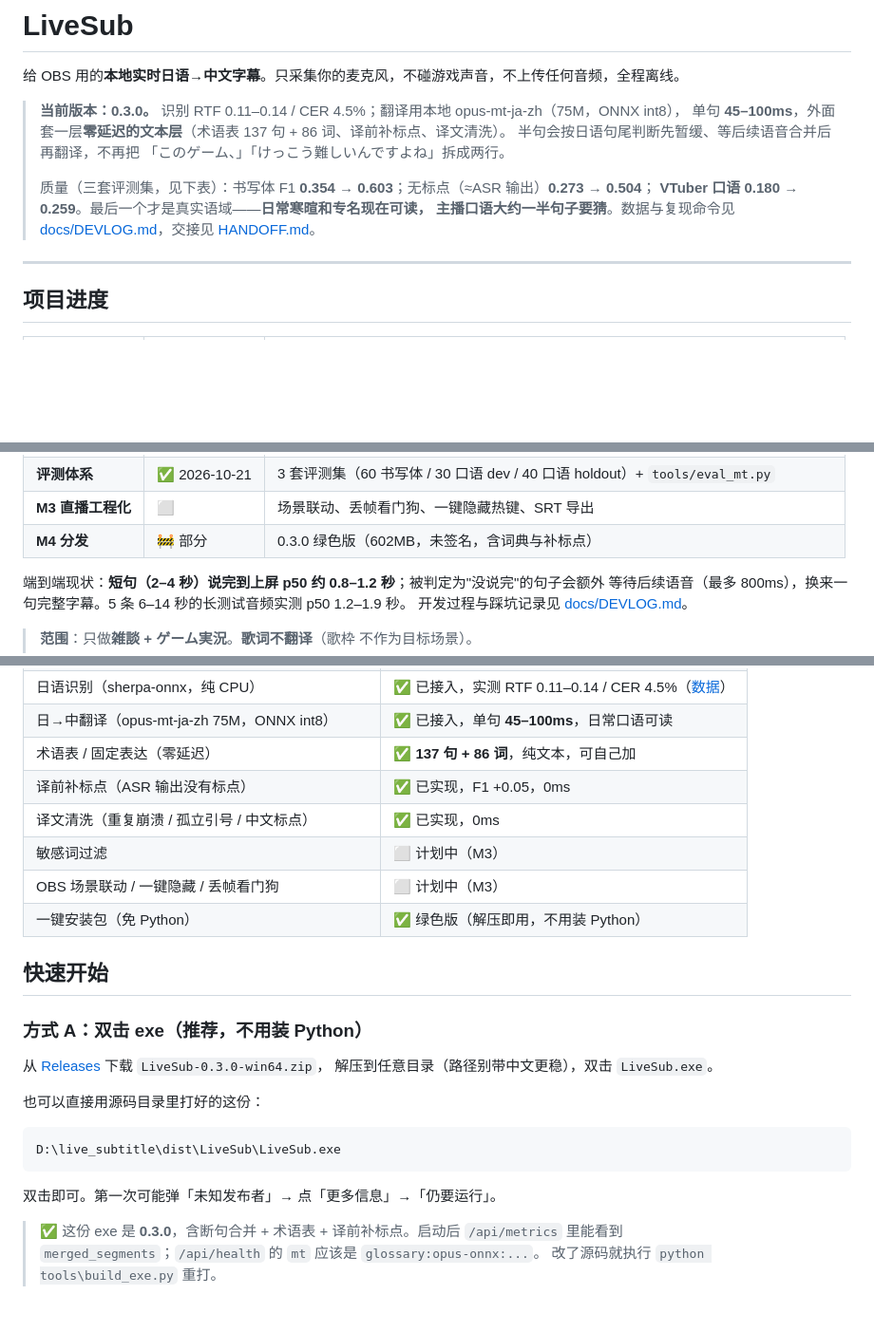
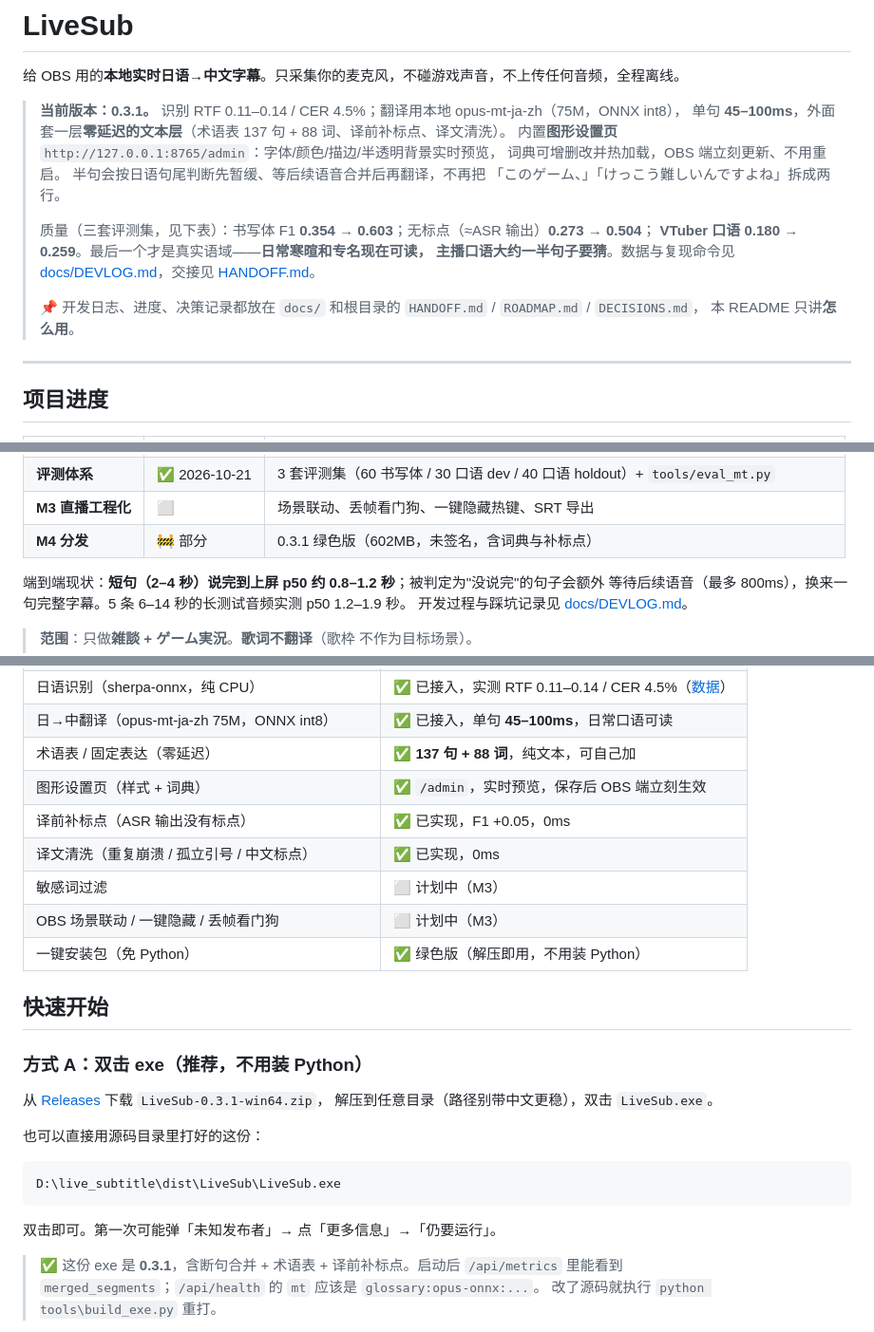
Before and after one commit to zgrg29/live_subtitle, a Markdown page: README.md, 3 parts joined by grey strips. Shown at 95% size. Drawn GitHub-style; blank space fills up the shorter version.

Commit message:
docs: 0.3.1 收尾文档（README/HANDOFF/DEVLOG）
- README 更新到 0.3.1：设置页、137+88 词库、特性表加"图形设置页"
- README 顶部注明：开发日志/进度/决策已移出，README 只讲怎么用
- DEVLOG 补 0.3.1 交付清单 + 下一轮日语化任务
- HANDOFF 更新版本与下一步（日语化排第一，附实现建议）

```diff
--- a/README.md
+++ b/README.md
@@ -2,14 +2,19 @@
 
 给 OBS 用的**本地实时日语→中文字幕**。只采集你的麦克风，不碰游戏声音，不上传任何音频，全程离线。
 
-> **当前版本：0.3.0。** 识别 RTF 0.11–0.14 / CER 4.5%；翻译用本地 opus-mt-ja-zh（75M，ONNX int8），
-> 单句 **45–100ms**，外面套一层**零延迟的文本层**（术语表 137 句 + 86 词、译前补标点、译文清洗）。
+> **当前版本：0.3.1。** 识别 RTF 0.11–0.14 / CER 4.5%；翻译用本地 opus-mt-ja-zh（75M，ONNX int8），
+> 单句 **45–100ms**，外面套一层**零延迟的文本层**（术语表 137 句 + 88 词、译前补标点、译文清洗）。
+> 内置**图形设置页** `http://127.0.0.1:8765/admin`：字体/颜色/描边/半透明背景实时预览，
+> 词典可增删改并热加载，OBS 端立刻更新、不用重启。
 > 半句会按日语句尾判断先暂缓、等后续语音合并后再翻译，不再把
 > 「このゲーム、」「けっこう難しいんですよね」拆成两行。
 >
 > 质量（三套评测集，见下表）：书写体 F1 **0.354 → 0.603**；无标点（≈ASR 输出）**0.273 → 0.504**；
 > **VTuber 口语 0.180 → 0.259**。最后一个才是真实语域——**日常寒暄和专名现在可读，
 > 主播口语大约一半句子要猜**。数据与复现命令见 [docs/DEVLOG.md](docs/DEVLOG.md)，交接见 [HANDOFF.md](HANDOFF.md)。
+>
+> 📌 开发日志、进度、决策记录都放在 `docs/` 和根目录的 `HANDOFF.md` / `ROADMAP.md` / `DECISIONS.md`，
+> 本 README 只讲**怎么用**。
 
 ---
 
@@ -25,6 +30,6 @@
 | **评测体系** | ✅ 2026-10-21 | 3 套评测集（60 书写体 / 30 口语 dev / 40 口语 holdout）+ `tools/eval_mt.py` |
 | **M3 直播工程化** | ⬜ | 场景联动、丢帧看门狗、一键隐藏热键、SRT 导出 |
-| **M4 分发** | 🚧 部分 | 0.3.0 绿色版（602MB，未签名，含词典与补标点） |
+| **M4 分发** | 🚧 部分 | 0.3.1 绿色版（602MB，未签名，含词典与补标点） |
 
 端到端现状：**短句（2–4 秒）说完到上屏 p50 约 0.8–1.2 秒**；被判定为"没说完"的句子会额外
 等待后续语音（最多 800ms），换来一句完整字幕。5 条 6–14 秒的长测试音频实测 p50 1.2–1.9 秒。
@@ -63,7 +68,8 @@
 | 预排版模式（不推流也能调样式） | ✅ 已实现 |
 | 日语识别（sherpa-onnx，纯 CPU） | ✅ 已接入，实测 RTF 0.11–0.14 / CER 4.5%（[数据](docs/bench-asr.md)） |
 | 日→中翻译（opus-mt-ja-zh 75M，ONNX int8） | ✅ 已接入，单句 **45–100ms**，日常口语可读 |
-| 术语表 / 固定表达（零延迟） | ✅ **137 句 + 86 词**，纯文本，可自己加 |
+| 术语表 / 固定表达（零延迟） | ✅ **137 句 + 88 词**，纯文本，可自己加 |
+| 图形设置页（样式 + 词典） | ✅ `/admin`，实时预览，保存后 OBS 端立刻生效 |
 | 译前补标点（ASR 输出没有标点） | ✅ 已实现，F1 +0.05，0ms |
 | 译文清洗（重复崩溃 / 孤立引号 / 中文标点） | ✅ 已实现，0ms |
 | 敏感词过滤 | ⬜ 计划中（M3） |
@@ -74,7 +80,7 @@
 
 ### 方式 A：双击 exe（推荐，不用装 Python）
 
-从 [Releases](https://github.com/zgrg29/live_subtitle/releases) 下载 `LiveSub-0.3.0-win64.zip`，
+从 [Releases](https://github.com/zgrg29/live_subtitle/releases) 下载 `LiveSub-0.3.1-win64.zip`，
 解压到任意目录（路径别带中文更稳），双击 `LiveSub.exe`。
 
 也可以直接用源码目录里打好的这份：
@@ -85,7 +91,7 @@ D:\live_subtitle\dist\LiveSub\LiveSub.exe
 
 双击即可。第一次可能弹「未知发布者」→ 点「更多信息」→「仍要运行」。
 
-> ✅ 这份 exe 是 **0.3.0**，含断句合并 + 术语表 + 译前补标点。启动后 `/api/metrics` 里能看到
+> ✅ 这份 exe 是 **0.3.1**，含断句合并 + 术语表 + 译前补标点。启动后 `/api/metrics` 里能看到
 > `merged_segments`；`/api/health` 的 `mt` 应该是 `glossary:opus-onnx:...`。
 > 改了源码就执行 `python tools\build_exe.py` 重打。
 
```
Also changed, not shown: other parts of README.md (+1 -1 lines), HANDOFF.md (+23 -14 lines), docs/DEVLOG.md (+24 -1 lines).
